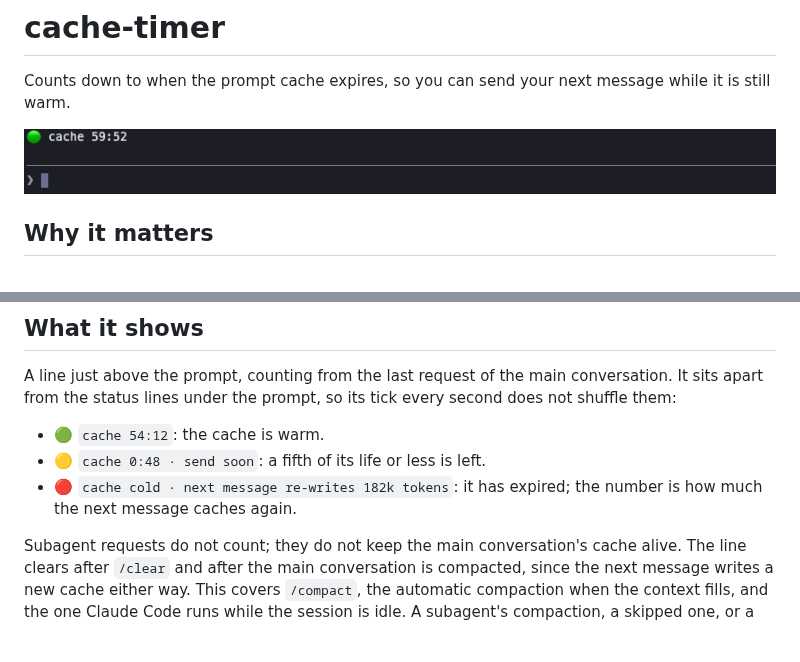
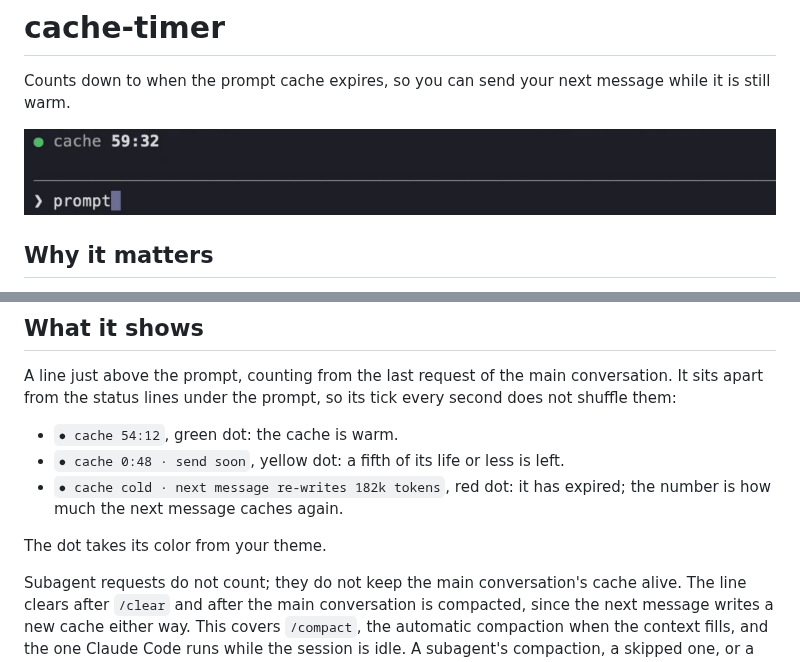
Before and after one commit to arasovic/claude-code-mods, a Markdown page: cache-timer/README.md, 2 parts joined by grey strips. Rendered like a GitHub page; pictures changed too: docs/cache-timer.png; blank space fills up the shorter version.

```diff
--- a/cache-timer/README.md
+++ b/cache-timer/README.md
@@ -22,9 +22,11 @@ So the timer helps most on 5 minutes, where a coffee break is enough to lose the
 
 A line just above the prompt, counting from the last request of the main conversation. It sits apart from the status lines under the prompt, so its tick every second does not shuffle them:
 
-- 🟢 `cache 54:12`: the cache is warm.
-- 🟡 `cache 0:48 · send soon`: a fifth of its life or less is left.
-- 🔴 `cache cold · next message re-writes 182k tokens`: it has expired; the number is how much the next message caches again.
+- `● cache 54:12`, green dot: the cache is warm.
+- `● cache 0:48 · send soon`, yellow dot: a fifth of its life or less is left.
+- `● cache cold · next message re-writes 182k tokens`, red dot: it has expired; the number is how much the next message caches again.
+
+The dot takes its color from your theme.
 
 Subagent requests do not count; they do not keep the main conversation's cache alive. The line clears after `/clear` and after the main conversation is compacted, since the next message writes a new cache either way. This covers `/compact`, the automatic compaction when the context fills, and the one Claude Code runs while the session is idle. A subagent's compaction, a skipped one, or a summary prepared ahead of time leaves it running.
 
```
Also changed, not shown: 2 other files.
